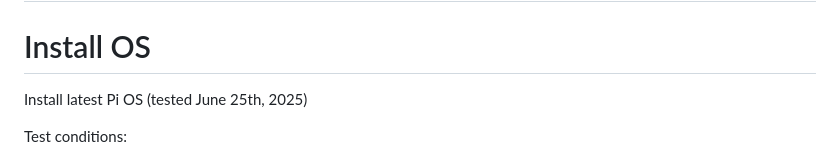
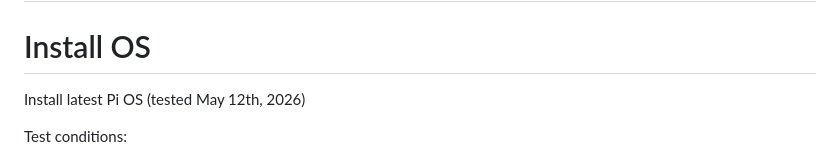
Before and after one commit to Crall-Lab/Autopolls, a Markdown page: README.md, the part around one of its changes. GitHub-like rendering.

```diff
--- a/README.md
+++ b/README.md
@@ -3,7 +3,7 @@ Installation notes
 
 # Install OS
 
-Install latest Pi OS (tested June 25th, 2025)
+Install latest Pi OS (tested May 12th, 2026)
 
 Test conditions:
 * Raspberry Pi 4 Model B Rev 1.5 [ 2GB ]
```
Also changed, not shown: other parts of README.md (+1 -1 lines).
